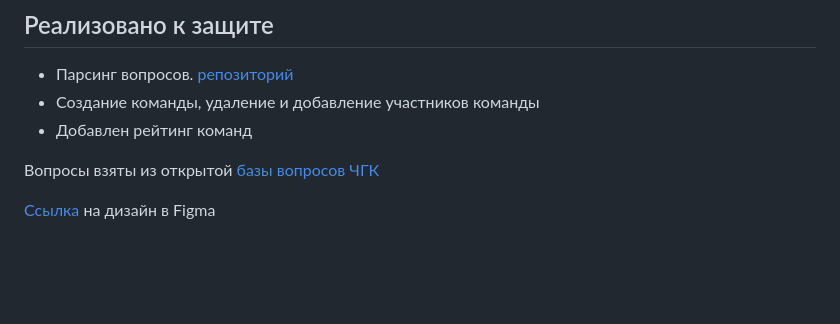
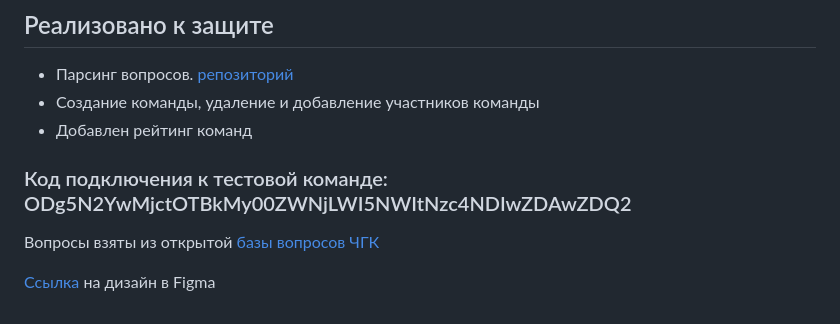
Before and after one commit to nktfmnko/cgkTraining, a Markdown page: README.md, the part around the change. Drawn GitHub-style; blank space fills up the shorter version.

```diff
--- a/README.md
+++ b/README.md
@@ -40,6 +40,8 @@
  - Создание команды, удаление и добавление участников команды
  - Добавлен рейтинг команд
 
+### Код подключения к тестовой команде: ODg5N2YwMjctOTBkMy00ZWNjLWI5NWItNzc4NDIwZDAwZDQ2
+
 Вопросы взяты из открытой [базы вопросов ЧГК](https://db.chgk.info/)
 
 [Ссылка](https://www.figma.com/file/KbnD2lkSnDIXKaCmrNil0W/Untitled?type=design&node-id=0-1&mode=design&t=3uX4emUu0RUKxezj-0) на дизайн в Figma
```
